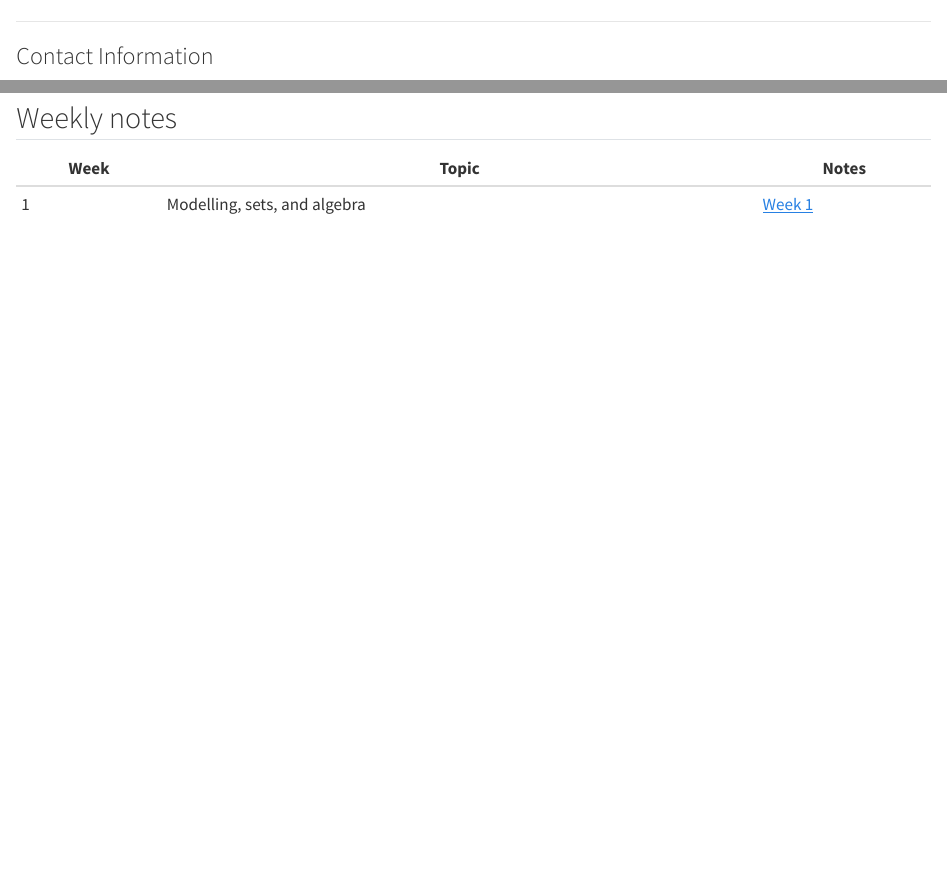
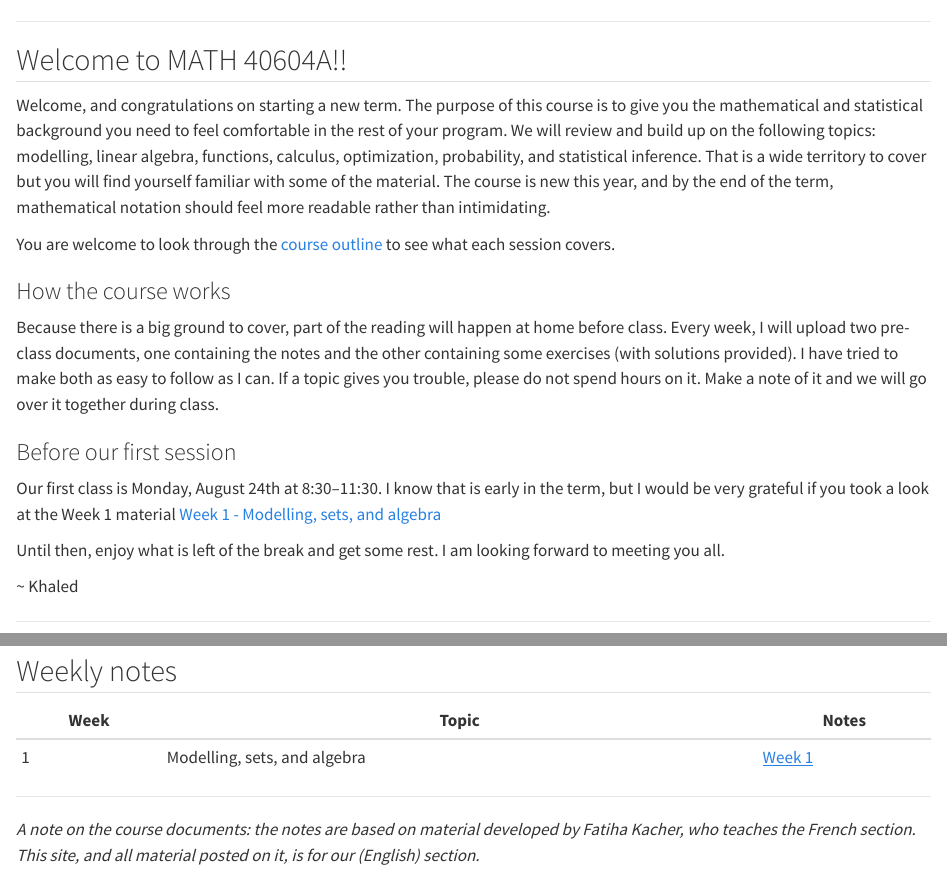
Before and after one commit to khaledfouda/MATH40604, a Quarto document (index.qmd): the page in a window 1100 px wide, from 170 px down, and a second part further down, joined at a grey line. Rendered offline with R 4.5, knitr and Pandoc in place of Quarto, with nearby package versions.

Commit message:
welcome note

```diff
--- a/_quarto.yml
+++ b/_quarto.yml
@@ -25,7 +25,6 @@ website:
           - weeks/w01/w01-4-tutorial.qmd
   page-footer:
     left: "MATH 40604A"
-    right: "Fatiha Kacher . Khaled Fouda"
   navbar:
     left:
       - href: index.qmd
@@ -33,9 +32,9 @@ website:
       - href: outline.qmd
         text: Outline
 
-author:
-  - "Fatiha Kacher"
-  - "Khaled Fouda"
+# author:
+#   - "Fatiha Kacher"
+#   - "Khaled Fouda"
 date: today
 date-format: "MMMM YYYY"
 
--- a/index.qmd
+++ b/index.qmd
@@ -14,6 +14,40 @@ toc: false
 :::
 
 ------------------------------------------------------------------------
+
+## Welcome to MATH 40604A!! {.unnumbered}
+
+Welcome, and congratulations on starting a new term.
+The purpose of this course is to give you the mathematical and
+statistical background you need to feel comfortable in the rest of your
+program. We will review and build up on the following topics: modelling, linear algebra, functions, calculus, optimization, probability, and statistical inference. That is a wide territory to cover but you will find yourself familiar with some of the material.
+The course is new this year, and by the end of the term,
+mathematical notation should feel more readable rather than intimidating.
+
+You are welcome to look through the [course outline](https://khaledfouda.github.io/MATH40604/outline.html)
+to see what each session covers.
+
+### How the course works {.unnumbered}
+
+Because there is a big ground to cover, part of the reading will
+happen at home before class. Every week, I will upload two pre-class documents, one containing the notes and the other containing some exercises (with solutions provided). I have tried to make both as easy to follow as I can. If a topic gives you
+trouble, please do not spend hours on it. Make a note of it  and we will go over it together during class.
+
+### Before our first session {.unnumbered}
+
+Our first class is Monday, August 24th at 8:30–11:30. I know that is early in
+the term, but I would be very grateful if you took a look at the Week 1 material  [Week 1 - Modelling, sets, and algebra](https://khaledfouda.github.io/MATH40604/weeks/w01/index.html)
+
+Until then, enjoy what is left of the break and get some rest. I am looking
+forward to meeting you all.
+
+~ Khaled
+
+
+
+
+
+---------------------------------------------------------------
 
 ::::::: home
 :::::: grid
@@ -75,3 +109,9 @@ toc: false
 | Week | Topic                        | Notes                         |
 |------|------------------------------|-------------------------------|
 | 1    | Modelling, sets, and algebra | [Week 1](weeks/w01/index.qmd) |
+
+-------------------------------------------------------
+
+*A note on the course documents: the notes are based on material developed
+by Fatiha Kacher, who teaches the French section. This site, and all
+material posted on it, is for our (English) section.*
```
